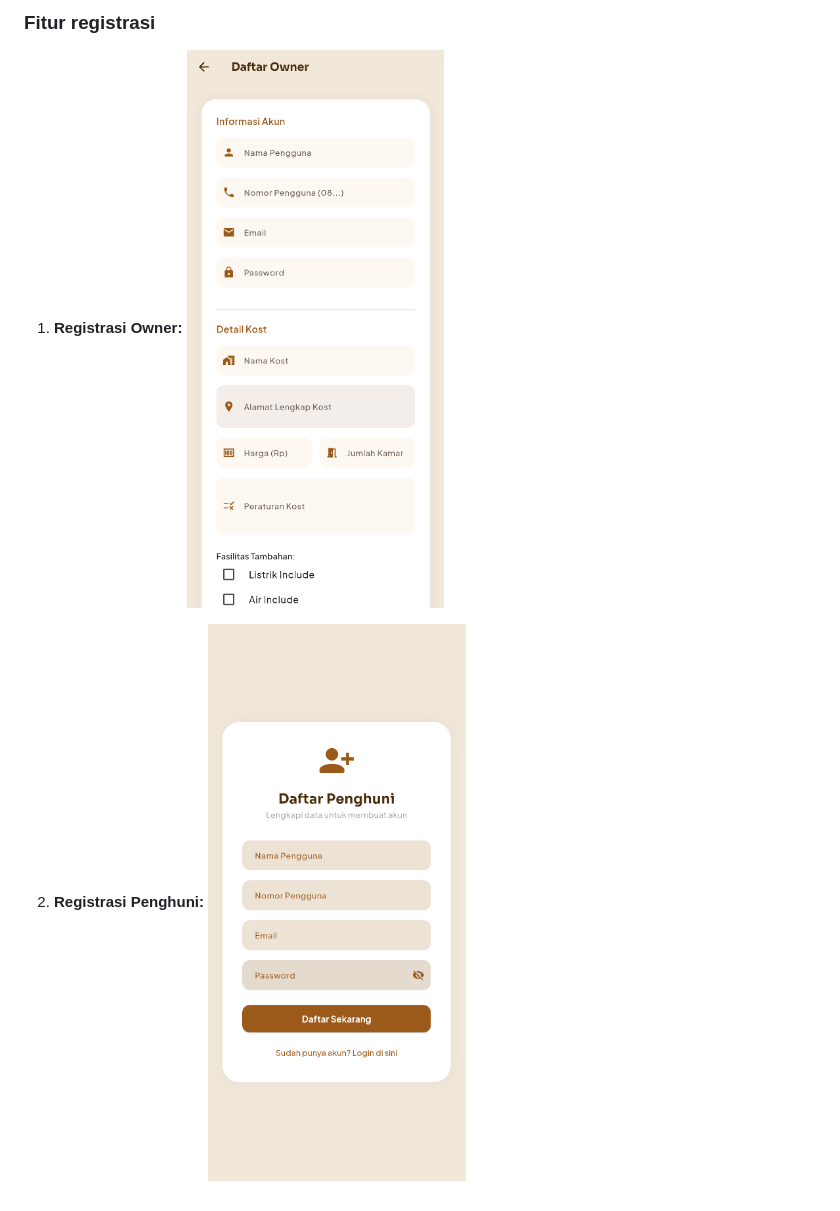
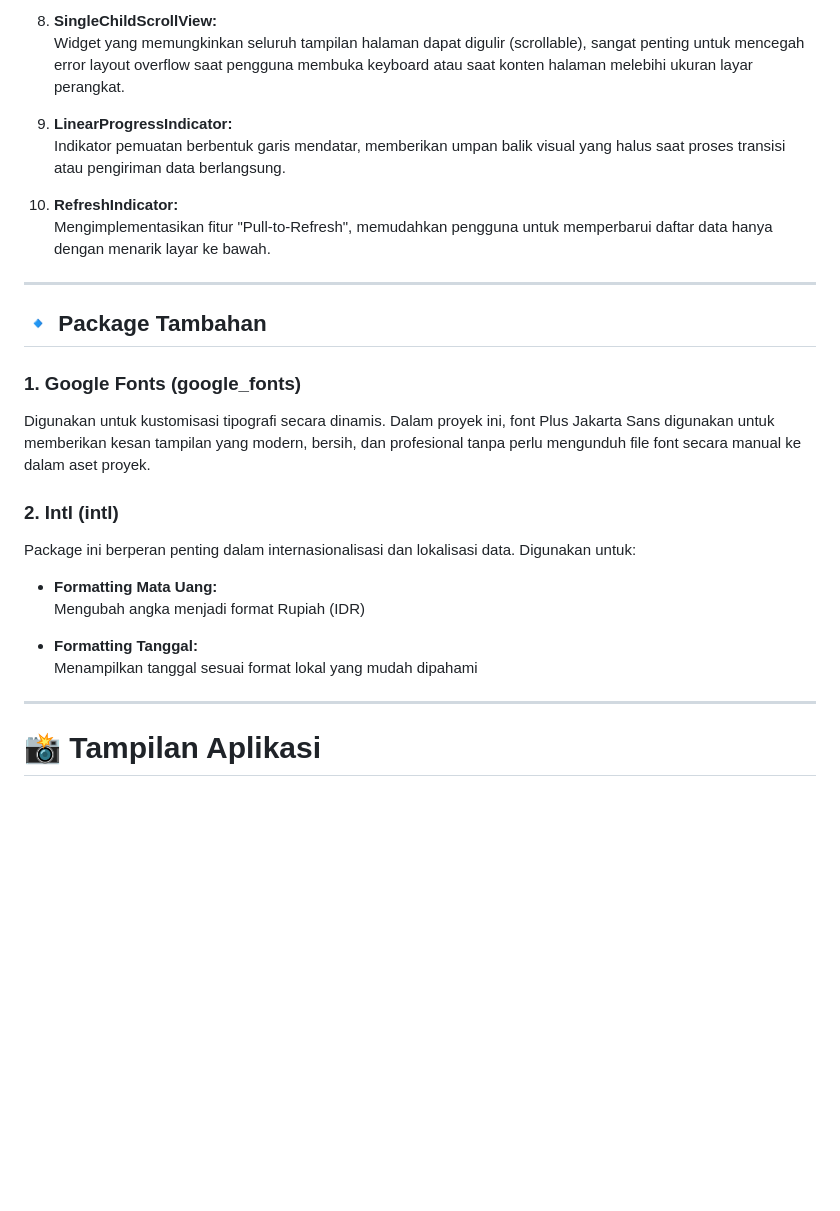
Before and after one commit to Ihsann333/PAB_ujang, a Markdown page: README.md, the part around one of its changes. Rendered like a GitHub page; blank space fills up the shorter version.

```diff
--- a/README.md
+++ b/README.md
@@ -89,5 +154,32 @@ Untuk mendukung estetika dan fungsionalitas pengolahan data, aplikasi ini juga m
 
-### Fitur registrasi
-1. **Registrasi Owner:** ![alt text](image-1.png)
+8. **SingleChildScrollView:**
+   Widget yang memungkinkan seluruh tampilan halaman dapat digulir (scrollable), sangat penting untuk mencegah error layout overflow saat pengguna membuka keyboard atau saat konten halaman melebihi ukuran layar perangkat.
 
-2. **Registrasi Penghuni:** ![alt text](image-2.png)
+9. **LinearProgressIndicator:**
+   Indikator pemuatan berbentuk garis mendatar, memberikan umpan balik visual yang halus saat proses transisi atau pengiriman data berlangsung.
+
+10. **RefreshIndicator:**
+   Mengimplementasikan fitur "Pull-to-Refresh", memudahkan pengguna untuk memperbarui daftar data hanya dengan menarik layar ke bawah.
+
+---
+
+## 🔹 Package Tambahan
+
+### 1. Google Fonts (google_fonts)
+
+Digunakan untuk kustomisasi tipografi secara dinamis. Dalam proyek ini, font Plus Jakarta Sans digunakan untuk memberikan kesan tampilan yang modern, bersih, dan profesional tanpa perlu mengunduh file font secara manual ke dalam aset proyek.
+
+### 2. Intl (intl)
+
+Package ini berperan penting dalam internasionalisasi dan lokalisasi data. Digunakan untuk:
+
+- **Formatting Mata Uang:**
+  Mengubah angka menjadi format Rupiah (IDR)
+
+- **Formatting Tanggal:**
+  Menampilkan tanggal sesuai format lokal yang mudah dipahami
+
+---
+
+# 📸 Tampilan Aplikasi
+
```
Also changed, not shown: other parts of README.md (+134 -50 lines).
